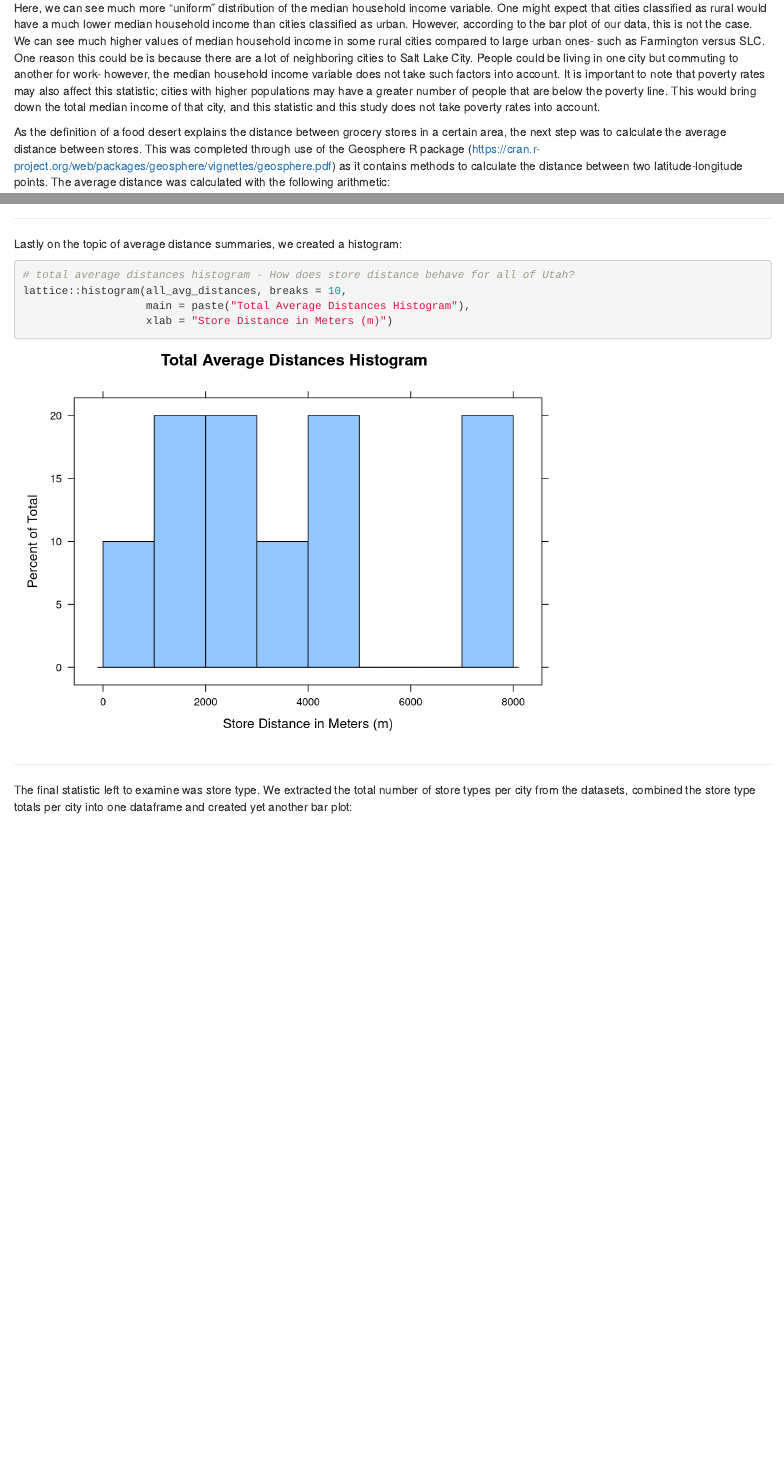
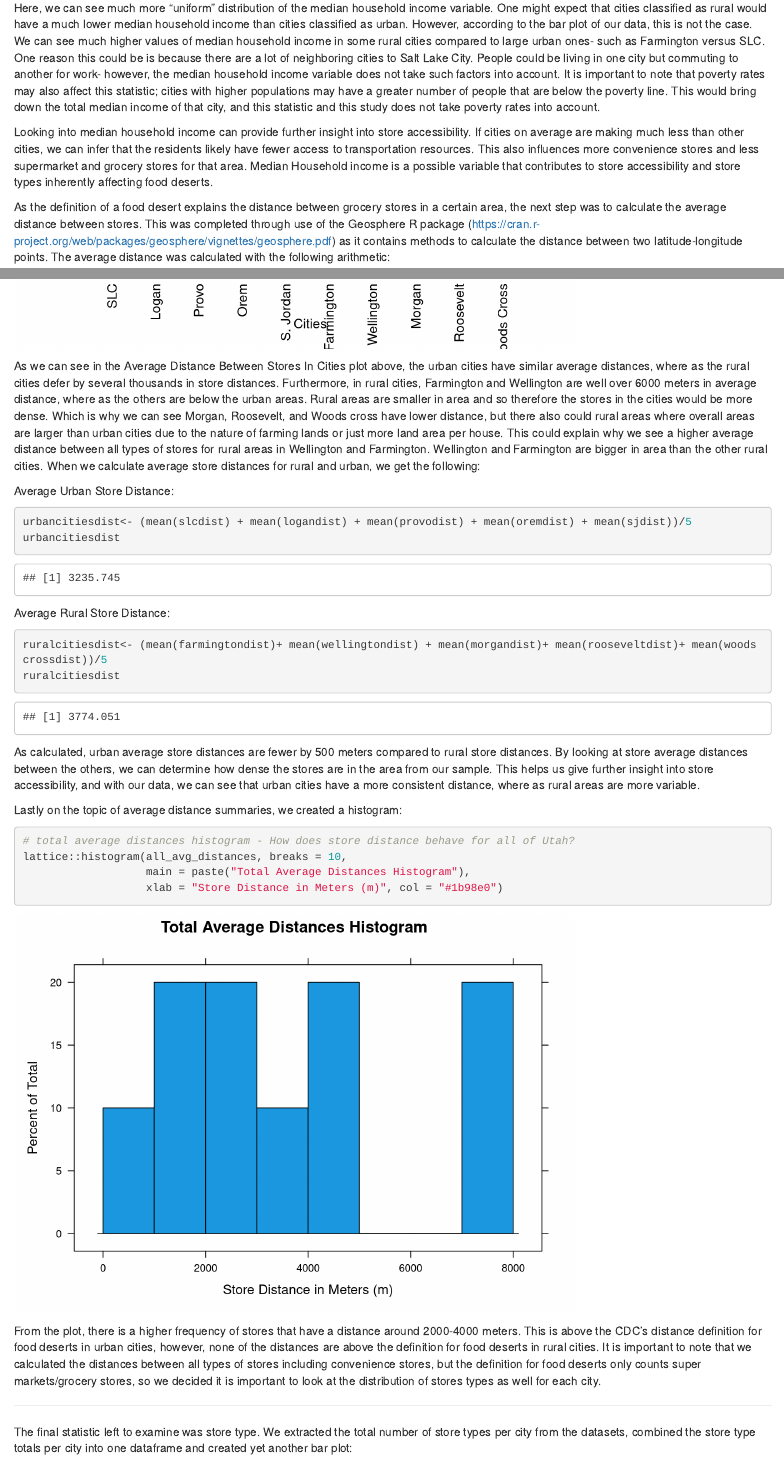
Before and after one commit to anihab/cs3130-final-project, an R Markdown document (FinalProject.Rmd): the page in a window 1100 px wide, from 8480 px down, and a second part further down, joined at a grey line. Rendered offline with R 4.5, knitr and Pandoc, with nearby package versions.

Commit message:
Added paragraphs

````diff
--- a/FinalProject.Rmd
+++ b/FinalProject.Rmd
@@ -129,6 +129,8 @@ legend("topright",                                    # Add legend to bar plot
 
 Here, we can see much more "uniform" distribution of the median household income variable. One might expect that cities classified as rural would have a much lower median household income than cities classified as urban. However, according to the bar plot of our data, this is not the case. We can see much higher values of median household income in some rural cities compared to large urban ones- such as Farmington versus SLC. One reason this could be is because there are a lot of neighboring cities to Salt Lake City. People could be living in one city but commuting to another for work- however, the median household income variable does not take such factors into account. It is important to note that poverty rates may also affect this statistic; cities with higher populations may have a greater number of people that are below the poverty line. This would bring down the total median income of that city, and this statistic and this study does not take poverty rates into account.
 
+Looking into median household income can provide further insight into store accessibility. If cities on average are making much less than other cities, we can infer that the residents likely have fewer access to transportation resources. This also influences more convenience stores and less supermarket and grocery stores for that area. Median Household income is a possible variable that contributes to store accessibility and store types inherently affecting food deserts.
+
 As the definition of a food desert explains the distance between grocery stores in a certain area, the next step was to calculate the average distance between stores. This was completed through use of the Geosphere R package (https://cran.r-project.org/web/packages/geosphere/vignettes/geosphere.pdf) as it contains methods to calculate the distance between two latitude-longitude points. The average distance was calculated with the following arithmetic:
 
 ```{r}
@@ -199,3 +200,17 @@ legend("topright",  # add legend to bar plot
        fill = c("#1b98e0", "#111111"))
 ```
 
+As we can see in the Average Distance Between Stores In Cities plot above, the urban cities have similar average distances, where as the rural cities defer by several thousands in store distances. Furthermore, in rural cities, Farmington and Wellington are well over 6000 meters in average distance, where as the others are below the urban areas. Rural areas are smaller in area and so therefore the stores in the cities would be more dense. Which is why we can see Morgan, Roosevelt, and Woods cross have lower distance, but there also could rural areas where overall areas are larger than urban cities due to the nature of farming lands or just more land area per house. This could explain why we see a higher average distance between all types of stores for rural areas in Wellington and Farmington. Wellington and Farmington are bigger in area than the other rural cities. When we calculate average store distances for rural and urban, we get the following:
+
+Average Urban Store Distance:
+```{r}
+urbancitiesdist<- (mean(slcdist) + mean(logandist) + mean(provodist) + mean(oremdist) + mean(sjdist))/5
+urbancitiesdist
+```
+Average Rural Store Distance:
+```{r}
+ruralcitiesdist<- (mean(farmingtondist)+ mean(wellingtondist) + mean(morgandist)+ mean(rooseveltdist)+ mean(woodscrossdist))/5
+ruralcitiesdist
+```
+
+As calculated, urban average store distances are fewer by 500 meters compared to rural store distances. By looking at store average distances between the others, we can determine how dense the stores are in the area from our sample. This helps us give further insight into store accessibility, and with our data, we can see that urban cities have a more consistent distance, where as rural areas are more variable.
@@ -207,8 +221,10 @@ Lastly on the topic of average distance summaries, we created a histogram:
 # total average distances histogram - How does store distance behave for all of Utah?
 lattice::histogram(all_avg_distances, breaks = 10,
                    main = paste("Total Average Distances Histogram"),
-                   xlab = "Store Distance in Meters (m)")
+                   xlab = "Store Distance in Meters (m)", col = "#1b98e0")
 ```
+From the plot, there is a higher frequency of stores that have a distance around 2000-4000 meters. This is above the CDC's distance definition for food deserts in urban cities, however, none of the distances are above the definition for food deserts in rural cities. It is important to note that we calculated the distances between all types of stores including convenience stores, but the definition for food deserts only counts super markets/grocery stores, so we decided it is important to look at the distribution of stores types as well for each city.
+
 
 *****************************************************************
 
````
Also changed, not shown: FinalProject.html, FinalProject.Rmd (12 more changed lines).
